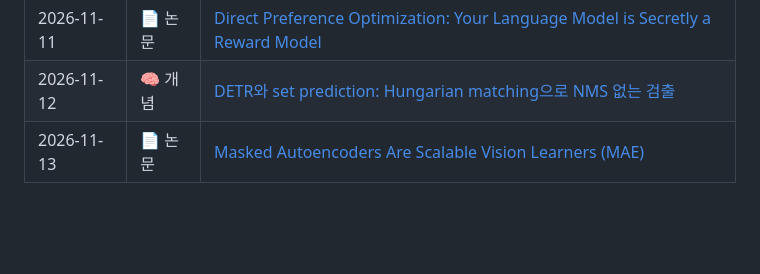
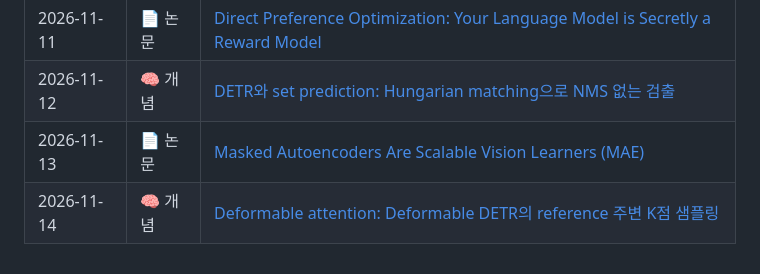
Before and after one commit to dain77-d/ai-study-log, a Markdown page: README.md, the part around the change. GitHub-like rendering; blank space fills up the shorter version.

Commit message:
2026-11-14: Deformable attention (Deformable DETR)

```diff
--- a/README.md
+++ b/README.md
@@ -12,4 +12,5 @@
 | 2026-11-11 | 📄 논문 | [Direct Preference Optimization: Your Language Model is Secretly a Reward Model](papers/2026-11-11.md) |
 | 2026-11-12 | 🧠 개념 | [DETR와 set prediction: Hungarian matching으로 NMS 없는 검출](concepts/2026-11-12.md) |
 | 2026-11-13 | 📄 논문 | [Masked Autoencoders Are Scalable Vision Learners (MAE)](papers/2026-11-13.md) |
+| 2026-11-14 | 🧠 개념 | [Deformable attention: Deformable DETR의 reference 주변 K점 샘플링](concepts/2026-11-14.md) |
 <!-- LOG:END -->
```
Also changed, not shown: concepts/2026-11-14.md (added, +227 -0 lines), concepts/img/2026-11-14-complexity.png (added), concepts/img/2026-11-14-table1.png (added).
